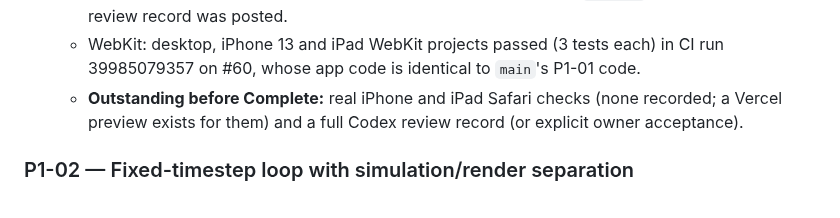
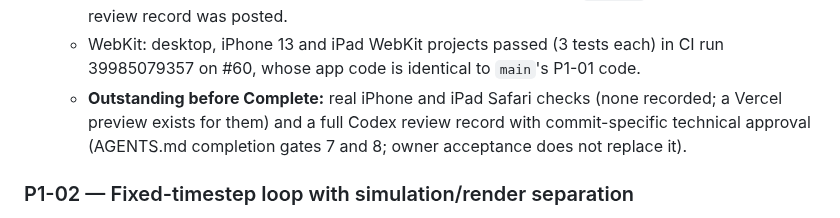
Before and after one commit to Harrisonxaph/Self-learning-Car-AI, a Markdown page: docs/ROADMAP.md, the part around the change. Drawn GitHub-style.

Commit message:
docs: require Codex technical approval for P1-01 completion (review fix)
Owner acceptance cannot replace the independent review gate in AGENTS.md.

Co-Authored-By: Claude Opus 5.5 <noreply@anthropic.com>
Claude-Session: https://claude.ai/code/session_01M3KNXUCQzPASuLLKkbvaV5

```diff
--- a/docs/ROADMAP.md
+++ b/docs/ROADMAP.md
@@ -135,7 +135,7 @@ Dependencies are taken from the table above.
   - Lint, typecheck, 29 unit tests, build and the 9 Chromium browser tests (desktop, phone, tablet) passed from a clean clone with Node 24.22.1.
   - Codex: automated receipt only ("Didn't find any major issues" on `9ba08e8`). No full AGENTS.md review record was posted.
   - WebKit: desktop, iPhone 13 and iPad WebKit projects passed (3 tests each) in CI run 39985079357 on #60, whose app code is identical to `main`'s P1-01 code.
-  - **Outstanding before Complete:** real iPhone and iPad Safari checks (none recorded; a Vercel preview exists for them) and a full Codex review record (or explicit owner acceptance).
+  - **Outstanding before Complete:** real iPhone and iPad Safari checks (none recorded; a Vercel preview exists for them) and a full Codex review record with commit-specific technical approval (AGENTS.md completion gates 7 and 8; owner acceptance does not replace it).
 
 ### P1-02 — Fixed-timestep loop with simulation/render separation
 
```
